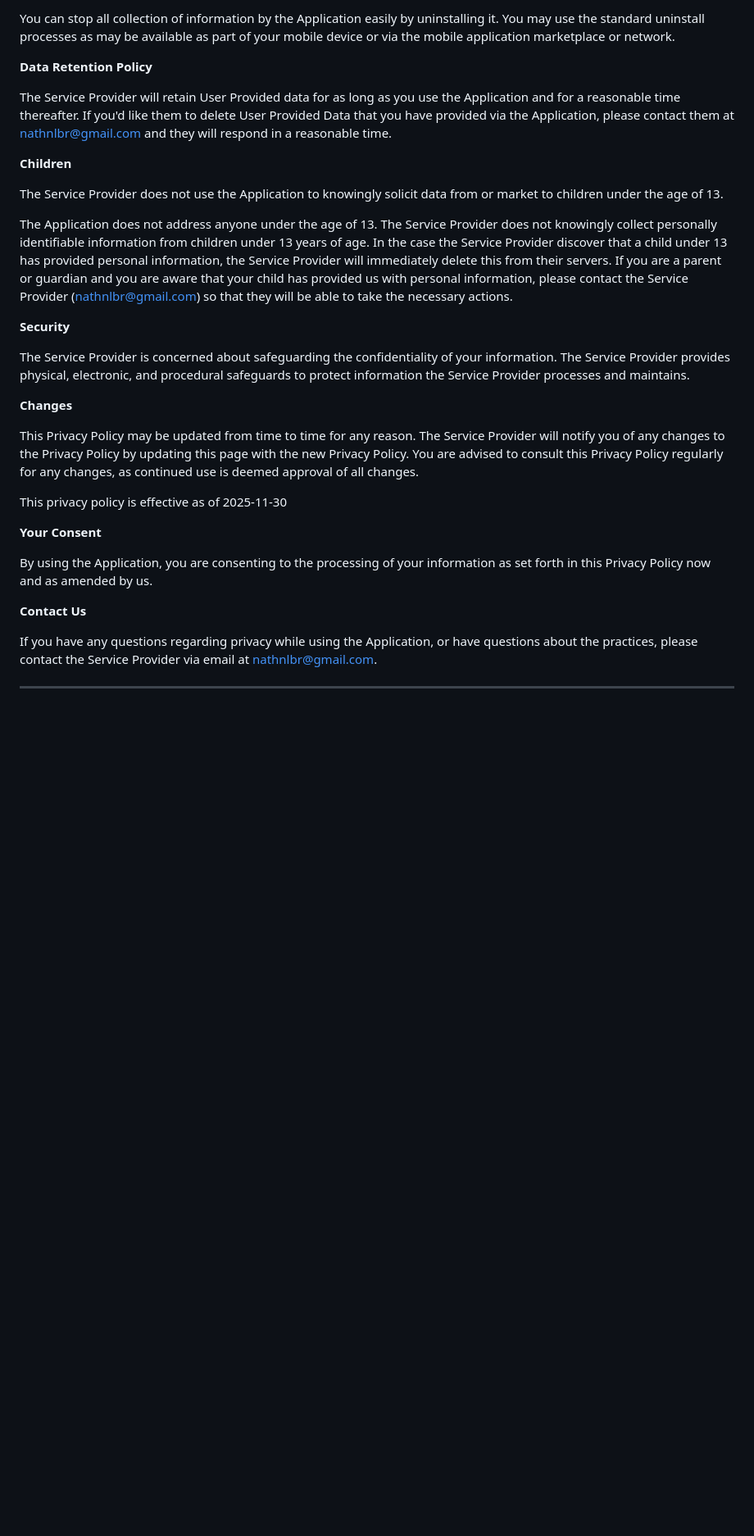
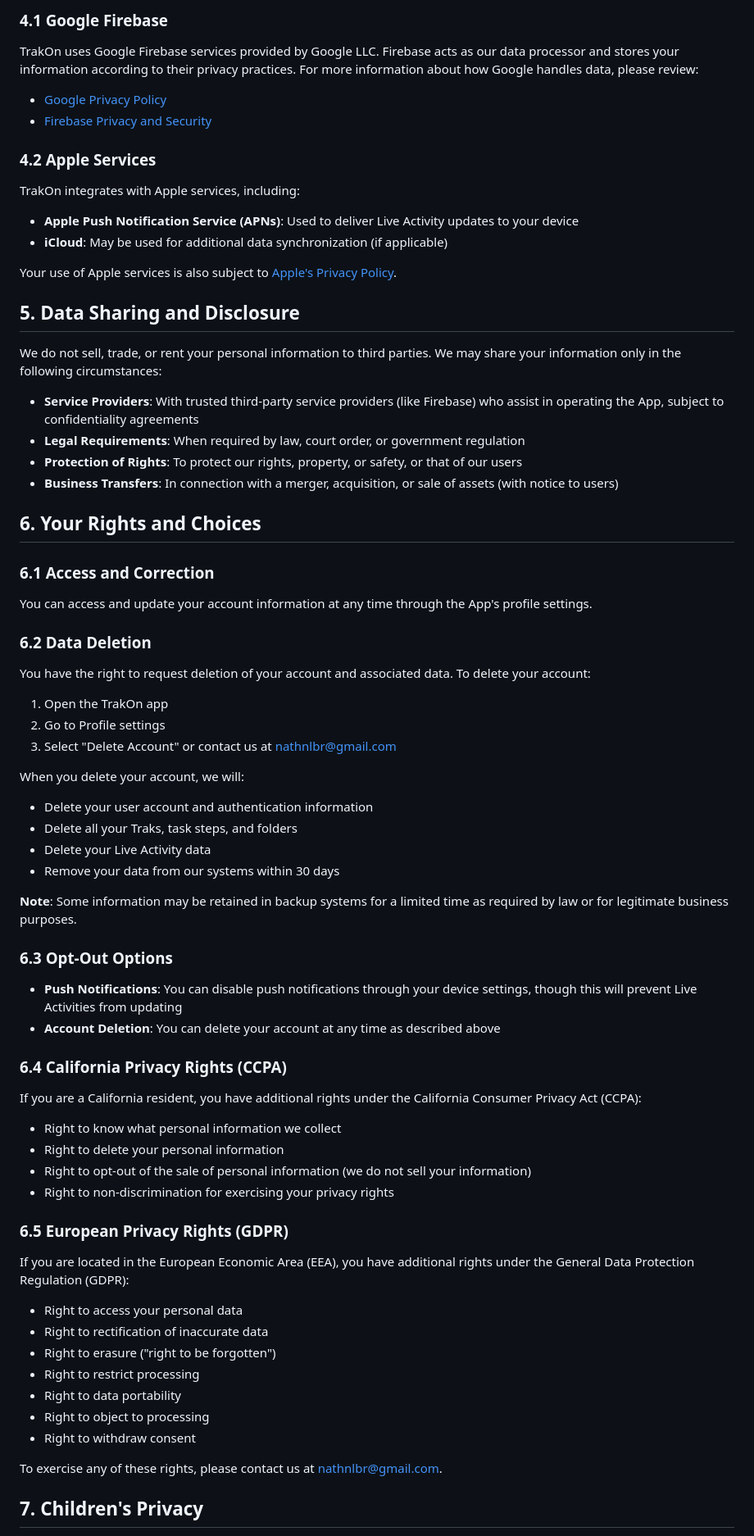
Before and after one commit to LaBarNathan/LaBarNathan.github.io, a Markdown page: README.md, the part around one of its changes. Shown at 82% size. Drawn GitHub-style; blank space fills up the shorter version.

```diff
--- a/README.md
+++ b/README.md
@@ -41,33 +68,66 @@ The Service Provider may disclose User Provided and Automatically Collected Info
 
-You can stop all collection of information by the Application easily by uninstalling it. You may use the standard uninstall processes as may be available as part of your mobile device or via the mobile application marketplace or network.
+### 4.1 Google Firebase
+TrakOn uses Google Firebase services provided by Google LLC. Firebase acts as our data processor and stores your information according to their privacy practices. For more information about how Google handles data, please review:
+- [Google Privacy Policy](https://policies.google.com/privacy)
+- [Firebase Privacy and Security](https://firebase.google.com/support/privacy)
 
-**Data Retention Policy**
+### 4.2 Apple Services
+TrakOn integrates with Apple services, including:
+- **Apple Push Notification Service (APNs)**: Used to deliver Live Activity updates to your device
+- **iCloud**: May be used for additional data synchronization (if applicable)
 
-The Service Provider will retain User Provided data for as long as you use the Application and for a reasonable time thereafter. If you'd like them to delete User Provided Data that you have provided via the Application, please contact them at nathnlbr@gmail.com and they will respond in a reasonable time.
+Your use of Apple services is also subject to [Apple's Privacy Policy](https://www.apple.com/privacy/privacy-policy/).
 
-**Children**
+## 5. Data Sharing and Disclosure
 
-The Service Provider does not use the Application to knowingly solicit data from or market to children under the age of 13.
+We do not sell, trade, or rent your personal information to third parties. We may share your information only in the following circumstances:
 
-The Application does not address anyone under the age of 13\. The Service Provider does not knowingly collect personally identifiable information from children under 13 years of age. In the case the Service Provider discover that a child under 13 has provided personal information, the Service Provider will immediately delete this from their servers. If you are a parent or guardian and you are aware that your child has provided us with personal information, please contact the Service Provider (nathnlbr@gmail.com) so that they will be able to take the necessary actions.
+- **Service Providers**: With trusted third-party service providers (like Firebase) who assist in operating the App, subject to confidentiality agreements
+- **Legal Requirements**: When required by law, court order, or government regulation
+- **Protection of Rights**: To protect our rights, property, or safety, or that of our users
+- **Business Transfers**: In connection with a merger, acquisition, or sale of assets (with notice to users)
 
-**Security**
+## 6. Your Rights and Choices
 
-The Service Provider is concerned about safeguarding the confidentiality of your information. The Service Provider provides physical, electronic, and procedural safeguards to protect information the Service Provider processes and maintains.
+### 6.1 Access and Correction
+You can access and update your account information at any time through the App's profile settings.
 
-**Changes**
+### 6.2 Data Deletion
+You have the right to request deletion of your account and associated data. To delete your account:
+1. Open the TrakOn app
+2. Go to Profile settings
+3. Select "Delete Account" or contact us at nathnlbr@gmail.com
 
-This Privacy Policy may be updated from time to time for any reason. The Service Provider will notify you of any changes to the Privacy Policy by updating this page with the new Privacy Policy. You are advised to consult this Privacy Policy regularly for any changes, as continued use is deemed approval of all changes.
+When you delete your account, we will:
+- Delete your user account and authentication information
+- Delete all your Traks, task steps, and folders
+- Delete your Live Activity data
+- Remove your data from our systems within 30 days
 
-This privacy policy is effective as of 2025-11-30
+**Note**: Some information may be retained in backup systems for a limited time as required by law or for legitimate business purposes.
 
-**Your Consent**
+### 6.3 Opt-Out Options
+- **Push Notifications**: You can disable push notifications through your device settings, though this will prevent Live Activities from updating
+- **Account Deletion**: You can delete your account at any time as described above
 
-By using the Application, you are consenting to the processing of your information as set forth in this Privacy Policy now and as amended by us.
+### 6.4 California Privacy Rights (CCPA)
+If you are a California resident, you have additional rights under the California Consumer Privacy Act (CCPA):
+- Right to know what personal information we collect
+- Right to delete your personal information
+- Right to opt-out of the sale of personal information (we do not sell your information)
+- Right to non-discrimination for exercising your privacy rights
 
-**Contact Us**
+### 6.5 European Privacy Rights (GDPR)
+If you are located in the European Economic Area (EEA), you have additional rights under the General Data Protection Regulation (GDPR):
+- Right to access your personal data
+- Right to rectification of inaccurate data
+- Right to erasure ("right to be forgotten")
+- Right to restrict processing
+- Right to data portability
+- Right to object to processing
+- Right to withdraw consent
 
-If you have any questions regarding privacy while using the Application, or have questions about the practices, please contact the Service Provider via email at nathnlbr@gmail.com.
+To exercise any of these rights, please contact us at nathnlbr@gmail.com.
 
-* * *
+## 7. Children's Privacy
 
```
Also changed, not shown: other parts of README.md (+115 -25 lines).
